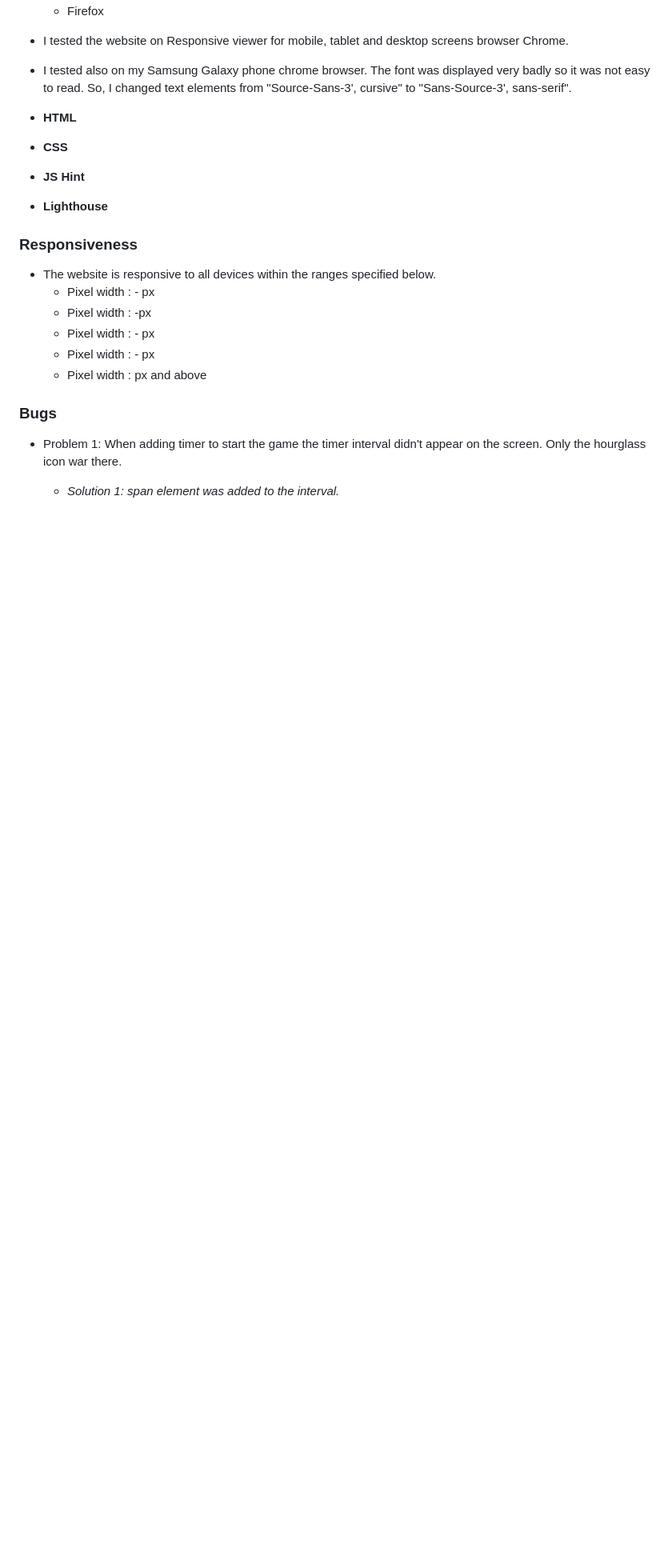
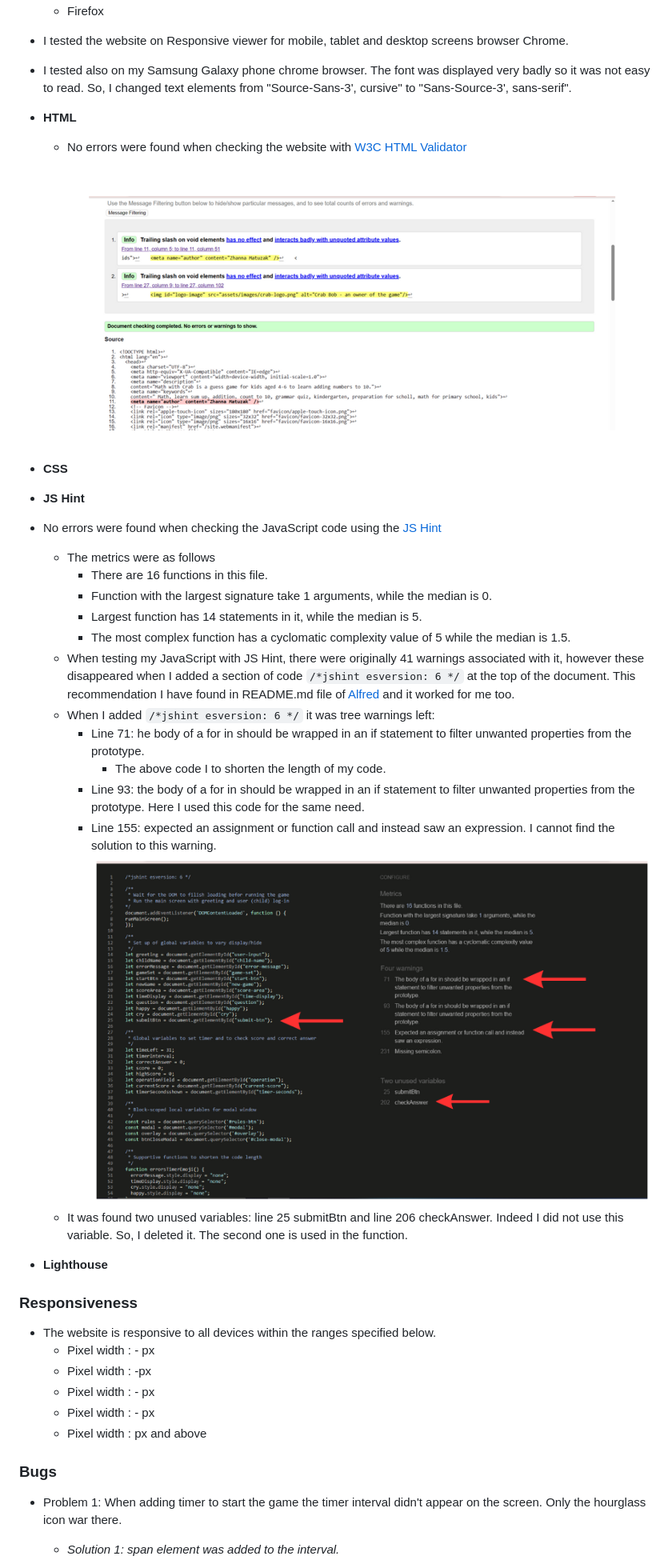
Before and after one commit to zhannamatuzak/math-with-crab, a Markdown page: README.md, the part around the change. Shown: that part at 80% size. Drawn GitHub-style; pictures changed too: documentation/html-validation.png (added); blank space fills up the shorter version.

Commit message:
Tidy up the CSS code and add JS and HTML code validation part

```diff
--- a/README.md
+++ b/README.md
@@ -22,10 +22,30 @@ Marth with crab is a website game for children to practice adding numbers. In ad
 - I tested also on my Samsung Galaxy phone chrome browser. The font was displayed very badly so it was not easy to read. So, I changed text elements from "Source-Sans-3', cursive" to "Sans-Source-3', sans-serif".
 
 - **HTML**
+   - No errors were found when checking the website with [W3C HTML Validator](https://validator.w3.org/)
+
+     ![HTML Valid](documentation/html-validation.png)
 
 - **CSS**
 
 - **JS Hint**
+
+- No errors were found when checking the JavaScript code using the [JS Hint](https://jshint.com/)
+    - The metrics were as follows
+        - There are 16 functions in this file.
+        - Function with the largest signature take 1 arguments, while the median is 0.
+        - Largest function has 14 statements in it, while the median is 5.
+        - The most complex function has a cyclomatic complexity value of 5 while the median is 1.5.
+    - When testing my JavaScript with JS Hint, there were originally 41 warnings associated with it, however these disappeared when I added a section of code `/*jshint esversion: 6 */`  at the top of the document. This recommendation I have found in README.md file of [Alfred](https://github.com/AlfredA93) and it worked for me too.
+    - When I added `/*jshint esversion: 6 */` it was tree warnings left:
+      - Line 71: he body of a for in should be wrapped in an if statement to filter unwanted properties from the prototype.
+        - The above code I to shorten the length of my code.
+      - Line 93: the body of a for in should be wrapped in an if statement to filter unwanted properties from the prototype.
+         Here I used this code for the same need.
+      - Line 155:	expected an assignment or function call and instead saw an expression.
+        I cannot find the solution to this warning.
+    ![JS Hint warnings](documentation/test-js.png)
+    - It was found two unused variables: line 25	submitBtn and line 206 checkAnswer. Indeed I did not use this variable. So, I deleted it. The second one is used in the function.
 
 - **Lighthouse**
 
```
Also changed, not shown: 2 other files.
